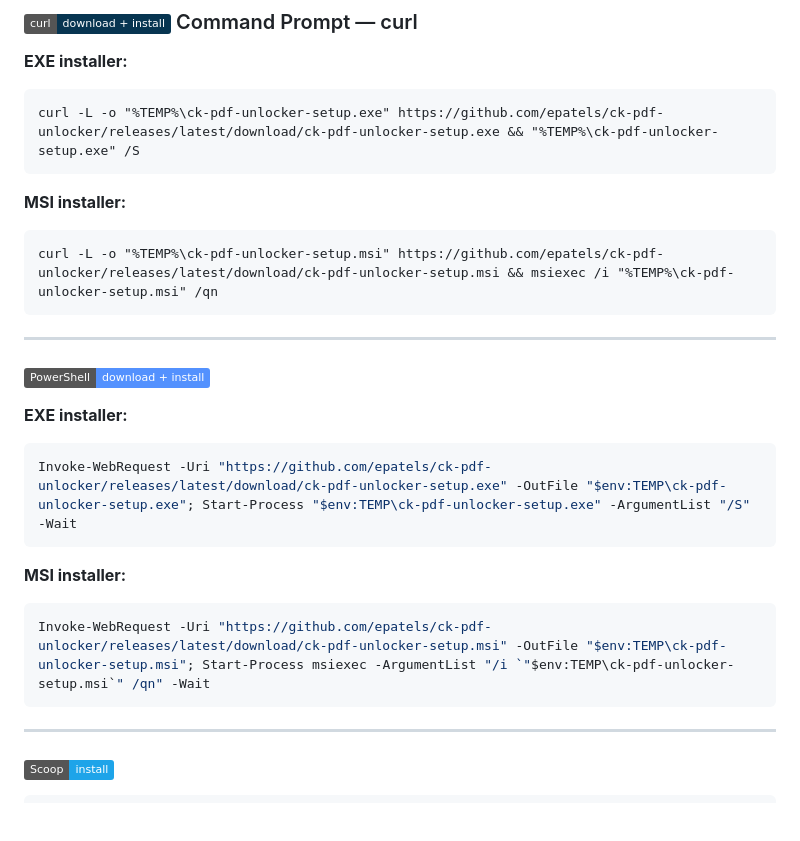
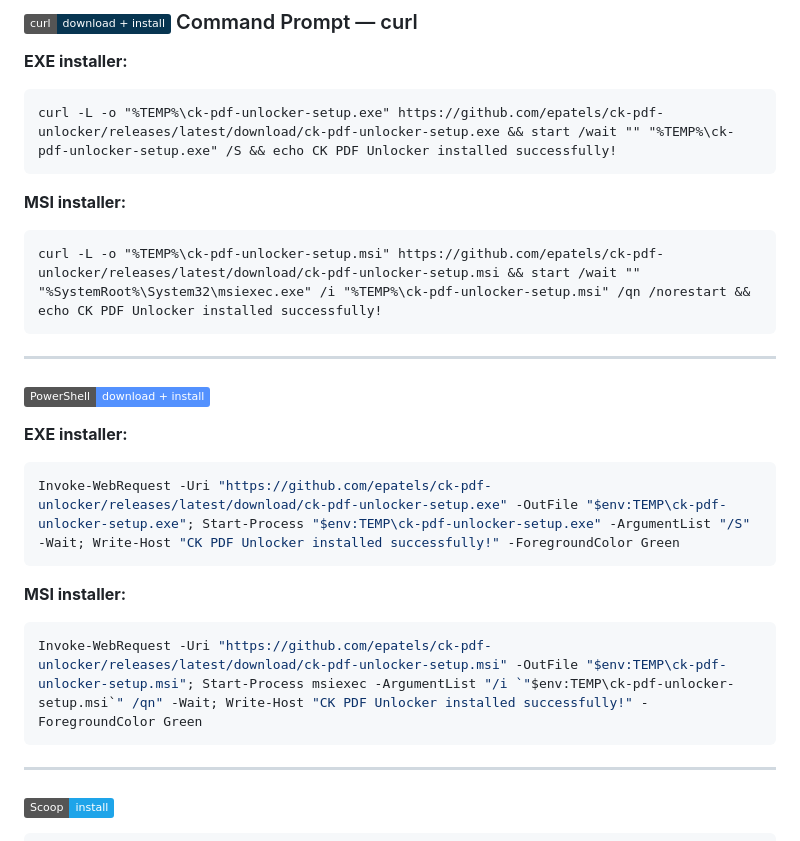
Before and after one commit to epatels/ck-pdf-unlocker, a Markdown page: README.md, the part around the change. Drawn GitHub-style; badges without logos; blank space fills up the shorter version.

````diff
--- a/README.md
+++ b/README.md
@@ -48,12 +48,12 @@ Choose any one option below to download and install CK PDF Unlocker.
 
 **EXE installer:**
 ```cmd
-curl -L -o "%TEMP%\ck-pdf-unlocker-setup.exe" https://github.com/epatels/ck-pdf-unlocker/releases/latest/download/ck-pdf-unlocker-setup.exe && "%TEMP%\ck-pdf-unlocker-setup.exe" /S
+curl -L -o "%TEMP%\ck-pdf-unlocker-setup.exe" https://github.com/epatels/ck-pdf-unlocker/releases/latest/download/ck-pdf-unlocker-setup.exe && start /wait "" "%TEMP%\ck-pdf-unlocker-setup.exe" /S && echo CK PDF Unlocker installed successfully!
 ```
 
 **MSI installer:**
 ```cmd
-curl -L -o "%TEMP%\ck-pdf-unlocker-setup.msi" https://github.com/epatels/ck-pdf-unlocker/releases/latest/download/ck-pdf-unlocker-setup.msi && msiexec /i "%TEMP%\ck-pdf-unlocker-setup.msi" /qn
+curl -L -o "%TEMP%\ck-pdf-unlocker-setup.msi" https://github.com/epatels/ck-pdf-unlocker/releases/latest/download/ck-pdf-unlocker-setup.msi && start /wait "" "%SystemRoot%\System32\msiexec.exe" /i "%TEMP%\ck-pdf-unlocker-setup.msi" /qn /norestart && echo CK PDF Unlocker installed successfully!
 ```
 
 ---
@@ -62,12 +62,12 @@ curl -L -o "%TEMP%\ck-pdf-unlocker-setup.msi" https://github.com/epatels/ck-pdf-
 
 **EXE installer:**
 ```powershell
-Invoke-WebRequest -Uri "https://github.com/epatels/ck-pdf-unlocker/releases/latest/download/ck-pdf-unlocker-setup.exe" -OutFile "$env:TEMP\ck-pdf-unlocker-setup.exe"; Start-Process "$env:TEMP\ck-pdf-unlocker-setup.exe" -ArgumentList "/S" -Wait
+Invoke-WebRequest -Uri "https://github.com/epatels/ck-pdf-unlocker/releases/latest/download/ck-pdf-unlocker-setup.exe" -OutFile "$env:TEMP\ck-pdf-unlocker-setup.exe"; Start-Process "$env:TEMP\ck-pdf-unlocker-setup.exe" -ArgumentList "/S" -Wait; Write-Host "CK PDF Unlocker installed successfully!" -ForegroundColor Green
 ```
 
 **MSI installer:**
 ```powershell
-Invoke-WebRequest -Uri "https://github.com/epatels/ck-pdf-unlocker/releases/latest/download/ck-pdf-unlocker-setup.msi" -OutFile "$env:TEMP\ck-pdf-unlocker-setup.msi"; Start-Process msiexec -ArgumentList "/i `"$env:TEMP\ck-pdf-unlocker-setup.msi`" /qn" -Wait
+Invoke-WebRequest -Uri "https://github.com/epatels/ck-pdf-unlocker/releases/latest/download/ck-pdf-unlocker-setup.msi" -OutFile "$env:TEMP\ck-pdf-unlocker-setup.msi"; Start-Process msiexec -ArgumentList "/i `"$env:TEMP\ck-pdf-unlocker-setup.msi`" /qn" -Wait; Write-Host "CK PDF Unlocker installed successfully!" -ForegroundColor Green
 ```
 
 ---
````
